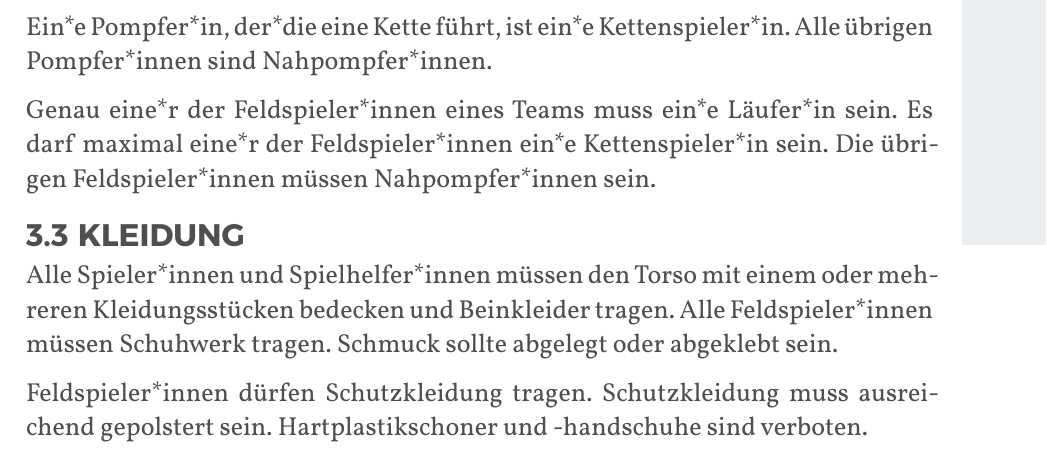
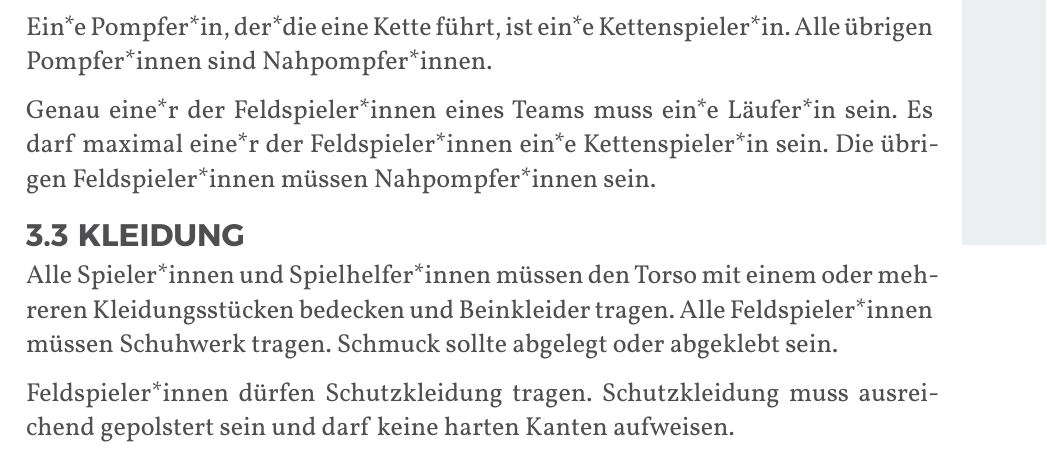
Before and after one commit to JuggerGermany/Regelwerk, a Typst document (typst/regelwerk.typ, which reads typst/team/kleidung.typ): part of page 19 of 40, cut so that both start at the same text. Compiled offline with Typst 0.15.

Commit message:
Materialvorgabe für Schoner entfernt

```diff
--- a/typst/team/kleidung.typ
+++ b/typst/team/kleidung.typ
@@ -4,5 +4,4 @@ Alle Spieler*innen und Spielhelfer*innen müssen den Torso mit einem oder mehrer
 Alle Feldspieler*innen müssen Schuhwerk tragen.
 Schmuck sollte abgelegt oder abgeklebt sein.
 
-Feldspieler*innen dürfen Schutzkleidung tragen. Schutzkleidung muss ausreichend gepolstert sein.
-Hartplastikschoner und -handschuhe sind verboten.
+Feldspieler*innen dürfen Schutzkleidung tragen. Schutzkleidung muss ausreichend gepolstert sein und darf keine harten Kanten aufweisen.
```
